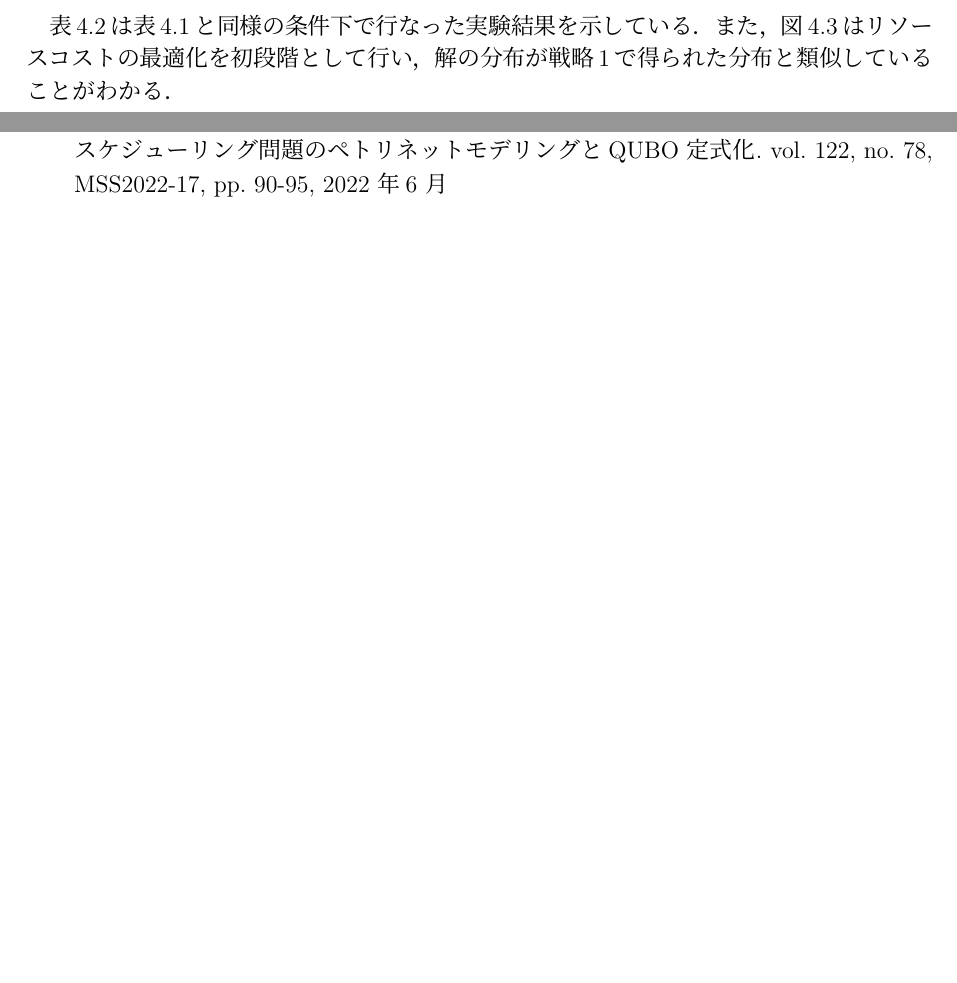
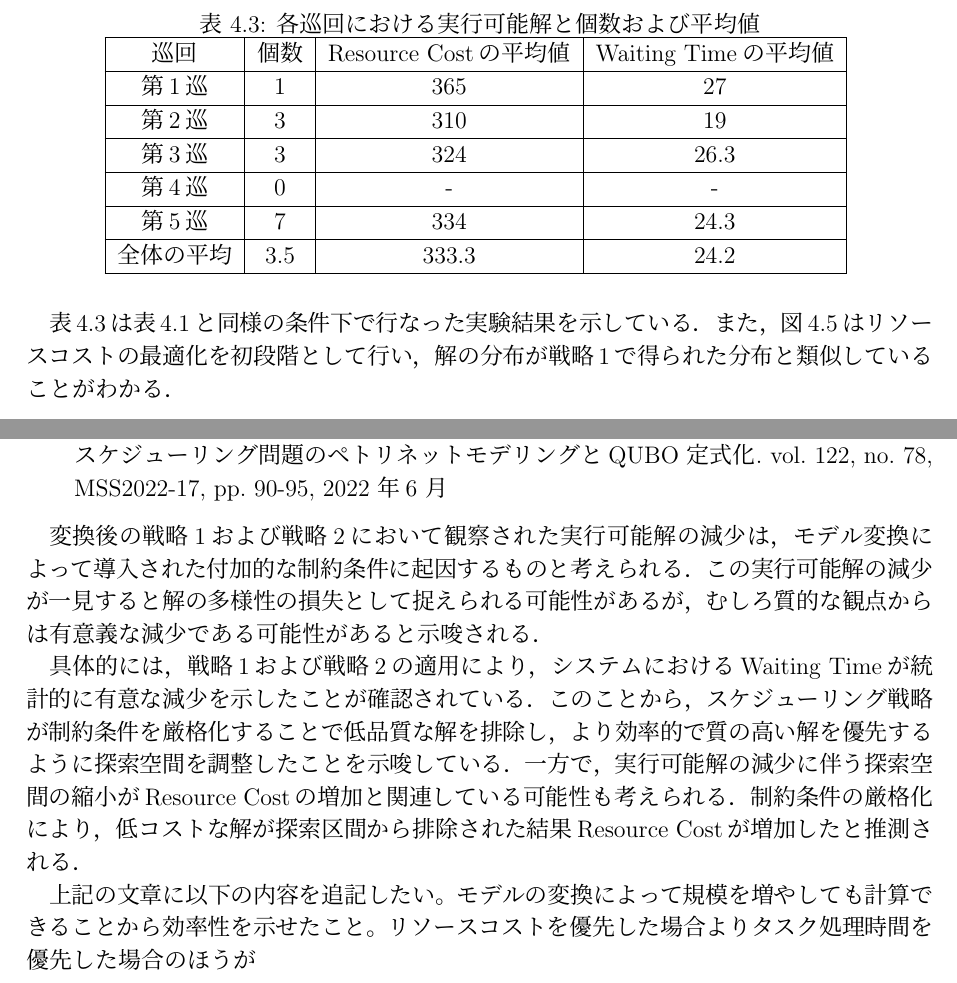
Before and after one commit to e215752/bachelor_project, a LaTeX thesis (thesis/main.tex, which reads thesis/chapter3.tex, thesis/chapter4.tex): two parts of pages 20 and 26 of 26 before the commit and two parts of pages 24 and 30 of 30 after it, joined at a grey line, cut at the place of the change, the shorter picture padded with empty space. The pictures show the PDF file thesis/main.pdf that the author committed with the source.

Commit message:
update thesis

```diff
--- a/thesis/chapter3.tex
+++ b/thesis/chapter3.tex
@@ -320,12 +320,46 @@ E = &A \cdot E_{c1} + B \cdot E_{c2} + C \cdot E_{c3} \ + D \cdot E_{o1} + E \cd
 
 \begin{figure}[H]
     \centering
-    \includegraphics[width=0.8\linewidth, height=8cm]{./images/gantt1.png}
+    \includegraphics[width=0.8\linewidth, height=8cm]{./images/gantt1_job5.png}
     \caption{5個のジョブに対するスケジュール}
     \label{fig:fig3}
 \end{figure}
 
 図\ref{fig:fig3}は，計算結果の一例をガントチャートに表したものである．本ガントチャートでは，色分けによりジョブごとのタスクが区別されており，ジョブ全体の進行状況が視覚的に把握できる．また，各ジョブ内でタスクの工程順序が正確に守られており，依存関係が反映されたスケジュールになっていることが確認できる．さらに，全てのタスクが適切なマシンに割り当てられ，未処理のタスクが存在しないためリソースの競合や制約違反が発生していないことがわかる．
 
+\begin{figure}[H]
+    \centering
+    \includegraphics[width=0.8\linewidth, height=8cm]{./images/parato_job6.png}
+    \caption{計算できる最大規模数(job数が6)のパレート解}
+    \label{fig:fig4}
+\end{figure}
+\clearpage
+
+\begin{table}[ht]
+    \centering
+    \vspace{-0.3cm}
+    \caption{最大規模数の各巡回における実行可能解と個数および平均値}
+    \begin{tabular}{|c|c|c|c|}
+        \hline
+         巡回 & 個数 & Resource Costの平均値 & Waiting Timeの平均値 \\
+        \hline
+        第1巡 & 2 & 403 & 55.5 \\
+        \hline
+        第2巡 & 1 & 426 & 62 \\
+        \hline
+        第3巡 & 0 & - & - \\
+        \hline
+        第4巡 & 2 & 420 & 54 \\
+        \hline
+        第5巡 & 1 & 386 & 33 \\
+        \hline
+        全体の平均 & 1.5 & 408.8 & 51.1 \\
+        \hline
+    \end{tabular}
+    \label{tab:before_feasible_max}
+\end{table}
+
+表\ref{tab:before_feasible_max}と図\ref{fig:fig4}はペトリネット変換前のMRFSSPの計算できる最大規模(job数が6)の時の結果になっている．job数が5の時と比較してパレート解の個数が減少していることから効率的な解を見つけることが困難であることがわかる．また，規模の拡大に伴いそれぞれの目的関数の値の増加も見られる．
+
 \section{考察}
 現時点での結果として得られたパレートフロントの形状から，複数の目的関数がトレードオフの関係になっていることが明らかとなった．具体的には，Waiting Timeを短縮するとResource Costが増加し，逆にResource Costを抑制するとWaiting Timeが増加する傾向が確認される．この結果は，どの目的関数を優先するかによって選択される解が異なることを示しており，パレートフロント上の解を選択することで効率的かつ実用的な意思決定を行えると考えられる．実行可能解の個数が少ない原因としては，各パラメータの範囲に対する制限の厳しさが影響している可能性があると考えられる．また，探索回数を100回に限定しているため，解空間の十分な探索が行われず，実行可能解が少なくあった可能性も示唆される．この結果は，パラメータ範囲の設定や探索回数の増加が解空間の拡大および実行可能解の増加に寄与する可能性があると思われる．
--- a/thesis/chapter4.tex
+++ b/thesis/chapter4.tex
@@ -62,21 +62,56 @@ min \sum_{m \ne m_i}^M \left( \sum_t^T a_{m_i,t} \cdot x_{m_i,t} - \sum_t^T a_{m
     \label{tab:task_feasible}
 \end{table}
 
-表\ref{tab:task_feasible}は表\ref{tab:before_feasible}と同様の目的で作成されたものであり，両者は同じ種類の結果を異なる条件下で示している．また，図\ref{fig:fig5}はタスク処理時間を最適化した後の最適化計算を行い，得られたパレート解を可視化したグラフになっている．第一段階の最適化において，タスクに使用するマシンリソースの分割を行い，多目的から単目的に変換されるためResource Costが確定される．この段階で分割されたリソースが固定され，第二段階の最適化ではResource Costが一定の値を保ったまま，Waiting Timeの短縮に向けた探索が行われるため解空間上で解が横方向に広がる結果が得られる．ただし，リソースの分割も含めて再計算を行うため全ての解が完全に同一のResource Costを持つわけではなく，一部の解においてResource Costの変動が見られる．
+表\ref{tab:task_feasible}は表\ref{tab:before_feasible}と同様の目的で作成されたものであり，両者は同じ種類の結果を異なる条件下で示している．また，図\ref{fig:fig6}はタスク処理時間を最適化した後の最適化計算を行い，得られたパレート解を可視化したグラフになっている．第一段階の最適化において，タスクに使用するマシンリソースの分割を行い，多目的から単目的に変換されるためResource Costが確定される．この段階で分割されたリソースが固定され，第二段階の最適化ではResource Costが一定の値を保ったまま，Waiting Timeの短縮に向けた探索が行われるため解空間上で解が横方向に広がる結果が得られる．ただし，リソースの分割も含めて再計算を行うため全ての解が完全に同一のResource Costを持つわけではなく，一部の解においてResource Costの変動が見られる．
+
+\begin{figure}[H]
+    \centering
+    \includegraphics[width=0.8\linewidth, height=8cm]{./images/task_job7.png}
+    \caption{戦略1の計算できる最大規模数(job数が7)のパレート解}
+    \label{fig:fig7}
+\end{figure}
+\clearpage
+
+\begin{table}[ht]
+    \centering
+    \vspace{-0.3cm}
+    \caption{戦略1の最大規模数の実行可能解と個数および平均値}
+    \begin{tabular}{|c|c|c|c|}
+        \hline
+         巡回 & 個数 & Resource Costの平均値 & Waiting Timeの平均値 \\
+        \hline
+        第1巡 & 3 & 427 & 33 \\
+        \hline
+        第2巡 & 4 & 427 & 39.8 \\
+        \hline
+        第3巡 & 8 & 427 & 44 \\
+        \hline
+        第4巡 & 4 & 427 & 50 \\
+        \hline
+        第5巡 & 4 & 427 & 38.5 \\
+        \hline
+        全体の平均 & 4.6 & 427 & 41.1 \\
+        \hline
+    \end{tabular}
+    \label{tab:task_feasible_max}
+\end{table}
+
+表\ref{tab:task_feasible_max}と図\ref{fig:fig7}は戦略1の計算できる最大規模数(job数が7)の時の結果になっている．job数が5の時と比較して実行可能解が増加している結果は，提案手法が拡大した探索空間を効率的に探索していることを示唆している．モデルの変換前と同様に規模の拡大に伴い目的関数の値の増加が見られる．
 
 \subsection{リソースコストを最適化したペトリネットモデル変換(戦略2)}
 
 \begin{figure}[H]
     \centering
-    \includegraphics[width=0.8\linewidth, height=8cm]{./images/cost.png}
+    \includegraphics[width=0.8\linewidth, height=8cm]{./images/cost_job5.png}
     \caption{リソースコストを最適化したパレート解}
-    \label{fig:fig6}
+    \label{fig:fig8}
 \end{figure}
+\clearpage
 
 \begin{table}[ht]
     \centering
     \vspace{-0.3cm}
-    \caption{各巡回における実行可能解と個数および平均値(戦略2)}
+    \caption{各巡回における実行可能解と個数および平均値}
     \begin{tabular}{|c|c|c|c|}
         \hline
          巡回 & 個数 & Resource Costの平均値 & Waiting Timeの平均値 \\
@@ -97,31 +132,65 @@ min \sum_{m \ne m_i}^M \left( \sum_t^T a_{m_i,t} \cdot x_{m_i,t} - \sum_t^T a_{m
     \label{tab:cost_feasible}
 \end{table}
 
-表\ref{tab:cost_feasible}は表\ref{tab:task_feasible}と同様の条件下で行なった実験結果を示している．また，図\ref{fig:fig6}はリソースコストの最適化を初段階として行い，解の分布が戦略1で得られた分布と類似していることがわかる．
+表\ref{tab:cost_feasible}は表\ref{tab:task_feasible}と同様の条件下で行なった実験結果を示している．また，図\ref{fig:fig8}はリソースコストの最適化を初段階として行い，解の分布が戦略1で得られた分布と類似していることがわかる．
+
+\begin{figure}[H]
+    \centering
+    \includegraphics[width=0.8\linewidth, height=8cm]{./images/cost_job7.png}
+    \caption{戦略2の計算できる最大規模数(job数が7)のパレート解}
+    \label{fig:fig8}
+\end{figure}
+
+\begin{table}[ht]
+    \centering
+    \vspace{-0.3cm}
+    \caption{戦略2の最大規模数の実行可能解と個数および平均値}
+    \begin{tabular}{|c|c|c|c|}
+        \hline
+         巡回 & 個数 & Resource Costの平均値 & Waiting Timeの平均値 \\
+        \hline
+        第1巡 & 0 & - & - \\
+        \hline
+        第2巡 & 0 & - & - \\
+        \hline
+        第3巡 & 0 & - & - \\
+        \hline
+        第4巡 & 0 & - & - \\
+        \hline
+        第5巡 & 2 & 436 & 39 \\
+        \hline
+        全体の平均 & 2 & 436 & 39 \\
+        \hline
+    \end{tabular}
+    \label{tab:cost_feasible_max}
+\end{table}
+
+表\ref{tab:cost_feasible_max}と図\ref{fig:fig8}は戦略2の計算できる最大規模数(job数が7)の時の結果になっている．job数が5の時と
+比較すると実行可能解が減少しているが，戦略1同様規模を拡大しても解を探索することができることより効率的に探索していることを示唆している．
 
 \subsection{ペトリネット変換前と戦略1の比較}
 \begin{figure}[H]
     \centering
-    \includegraphics[width=0.8\linewidth, height=8cm]{./images/task_and_before.png}
+    \includegraphics[width=0.8\linewidth, height=8cm]{./images/task_and_before_job5.png}
     \caption{ペトリネット変換前と戦略1のパレート解}
-    \label{fig:fig7}
+    \label{fig:fig9}
 \end{figure}
 
-図\ref{fig:fig7}は，ペトリネット変換前と戦略1に基づく最適化計算の結果を同時にプロットしたものである．青の点が戦略1で緑の点が変換前である．この図に示された3つのパレート解のうち，1つは戦略1により得られた解であり，残りの2つはペトリネット変換前における解である．このことから，戦略1においても効率的な解を見つけることが可能であることが示された．また，表\ref{tab:before_feasible}と表\ref{tab:task_feasible}を比較すると，戦略1ではResource Costの値が比較的安定している一方で，ペトリネット変換前の結果と比較すると若干劣る傾向が見られる．しかしながら，Waiting Timeに関しては，戦略1の結果において変換前の結果と比較して明らかに減少している傾向が確認された．これらの結果は，戦略1がWaiting Timeの最適化に寄与しつつ，Resource Costの安定性を維持できる手法であることを示唆している．
+図\ref{fig:fig9}は，ペトリネット変換前と戦略1に基づく最適化計算の結果を同時にプロットしたものである．青の点が戦略1で緑の点が変換前である．この図に示された3つのパレート解のうち，1つは戦略1により得られた解であり，残りの2つはペトリネット変換前における解である．このことから，戦略1においても効率的な解を見つけることが可能であることが示された．また，表\ref{tab:before_feasible}と表\ref{tab:task_feasible}を比較すると，戦略1ではResource Costの値が比較的安定している一方で，ペトリネット変換前の結果と比較すると若干劣る傾向が見られる．しかしながら，Waiting Timeに関しては，戦略1の結果において変換前の結果と比較して明らかに減少している傾向が確認された．これらの結果は，戦略1がWaiting Timeの最適化に寄与しつつ，Resource Costの安定性を維持できる手法であることを示唆している．
 
 \subsection{ペトリネット変換前と戦略2の比較}
 \begin{figure}[H]
     \centering
-    \includegraphics[width=0.8\linewidth, height=8cm]{./images/cost_and_before.png}
+    \includegraphics[width=0.8\linewidth, height=8cm]{./images/cost_and_before_job5.png}
     \caption{ペトリネット変換前と戦略2のパレート解}
-    \label{fig:fig8}
+    \label{fig:fig10}
 \end{figure}
 
-図\ref{fig:fig8}は，ペトリネット変換前と戦略1に基づく最適化計算の結果を同時にプロットしたものである．戦略1と同様な結果が得られた．このことから，戦略2においても効率的な解を見つけることが可能であることが示された．また，表\ref{tab:before_feasible}と表\ref{tab:cost_feasible}を比較すると，戦略2はWaiting Timeの短縮において顕著な効果を示していることが明らかとなった．一方で，Resource Costが増加し，実行可能解の個数が減少している点は，課題として考慮する必要がある．
+図\ref{fig:fig10}は，ペトリネット変換前と戦略1に基づく最適化計算の結果を同時にプロットしたものである．戦略1と同様な結果が得られた．このことから，戦略2においても効率的な解を見つけることが可能であることが示された．また，表\ref{tab:before_feasible}と表\ref{tab:cost_feasible}を比較すると，戦略2はWaiting Timeの短縮において顕著な効果を示していることが明らかとなった．一方で，Resource Costが増加し，実行可能解の個数が減少している点は，課題として考慮する必要がある．
 
 \section{考察}
-変換後の戦略1および戦略2において観察された実行可能解の減少は，モデル変換によって導入された付加的な制約条件に起因するものと考えられる．この実行可能解の減少が一見すると解の多様性の損失として捉えられる可能性があるが，むしろ質的な観点からは有意義な減少である可能性があると示唆される．
+変換後の戦略1および戦略2において観察された実行可能解の減少は，モデル変換によって導入された付加的な制約条件に起因するものと考えられる．この実行可能解の減少が一見すると解の多様性の損失として捉えられる可能性があるが，むしろ質的な観点からは有意義な減少である可能性があると示唆される．具体的には，戦略1および戦略2の適用により，システムにおけるWaiting Timeが統計的に有意な減少を示したことが確認されている．このことから，スケジューリング戦略が制約条件を厳格化することで低品質な解を排除し，より効率的で質の高い解を優先するように探索空間を調整したことを示唆している．一方で，実行可能解の減少に伴う探索空間の縮小がResource Costの増加と関連している可能性も考えられる．制約条件の厳格化により，低コストな解が探索区間から排除された結果Resource Costが増加したと推測される．
 
-具体的には，戦略1および戦略2の適用により，システムにおけるWaiting Timeが統計的に有意な減少を示したことが確認されている．このことから，スケジューリング戦略が制約条件を厳格化することで低品質な解を排除し，より効率的で質の高い解を優先するように探索空間を調整したことを示唆している．一方で，実行可能解の減少に伴う探索空間の縮小がResource Costの増加と関連している可能性も考えられる．制約条件の厳格化により，低コストな解が探索区間から排除された結果Resource Costが増加したと推測される．
+さらに，本研究ではモデル変換を適用することで問題の規模が大きくなった場合でも計算を実行可能であることが示された．この結果は，変数数の削減や探索効率の向上を通じてモデル変換がスケーラビリティの向上に寄与していることを示唆していると思われる．また，モデル変換後においてリソースコストを優先した場合よりもタスクの処理時間を優先した場合の方が実行可能解の個数が多かった理由として，マシンリソースの性能とコストのばらつきが影響していると考えられる．具体的には，タスクの処理時間を優先する場合，性能の高いマシンが優先的に活用されることでスケジュールが柔軟に調整され多くの実行可能解が得られたと推測される．一方で，リソースコストを優先する場合，探索空間に厳格な制約が課されその結果，より効率的なスケジューリングが可能な良質な解が排除されてしまい実行可能解の個数が減少したと考えられる。
 
 また，本研究で提案された戦略1および戦略2は，特にWaiting Timeの最小化が重要視される運用システムにおいて有力なスケジューリング戦略となり得る．このことは，システムの要求事項や運用目的に応じた柔軟で適応的なアプローチの重要性を強調している．一方で，Resource Costの増加が一定の課題として残るため，より広い解空間を確保する探索手法の導入や，制約条件の緩和を検討する余地がある．
```
Also changed, not shown: thesis/main.pdf, thesis/chapter3.tex (4 more changed lines), thesis/chapter4.tex (8 more changed lines).
